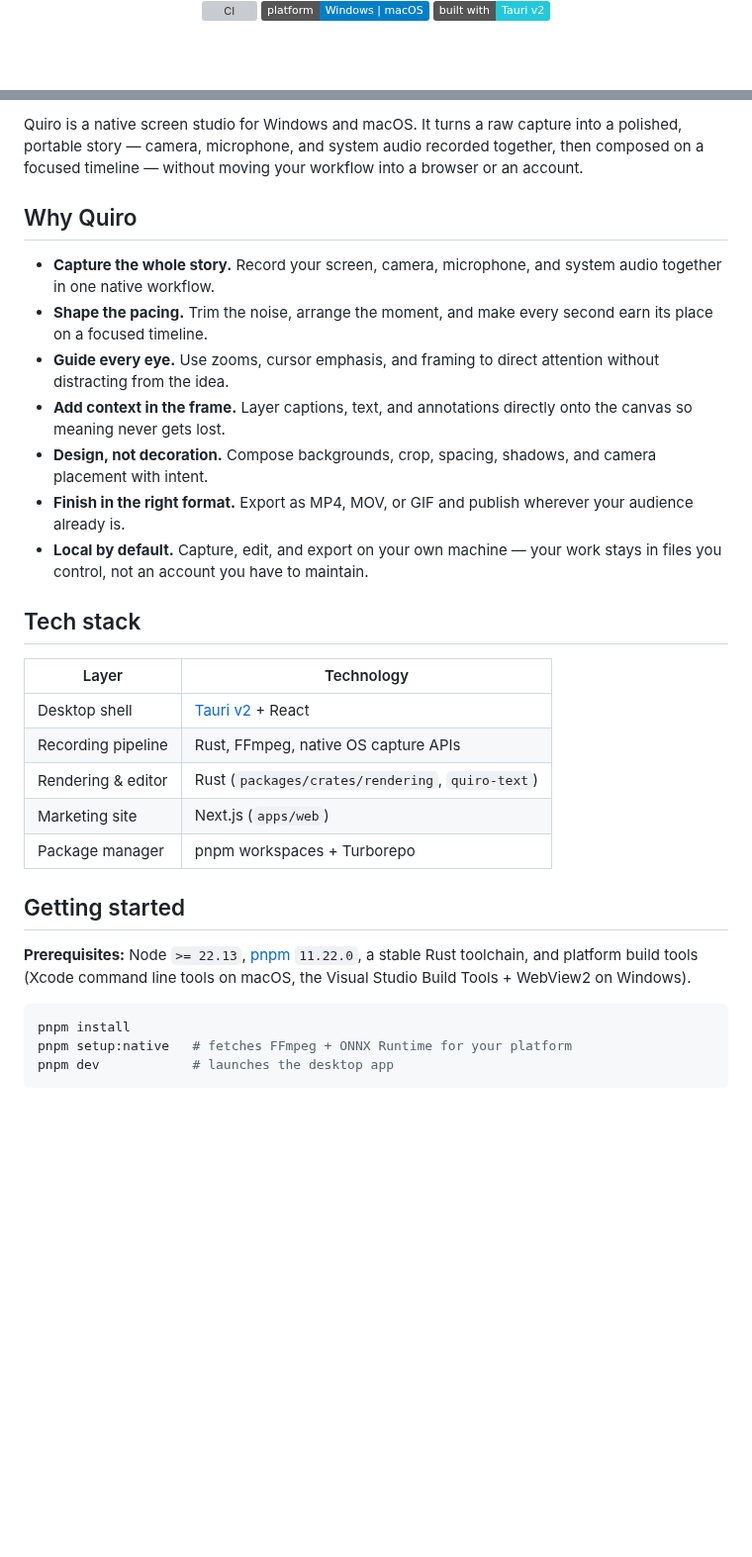
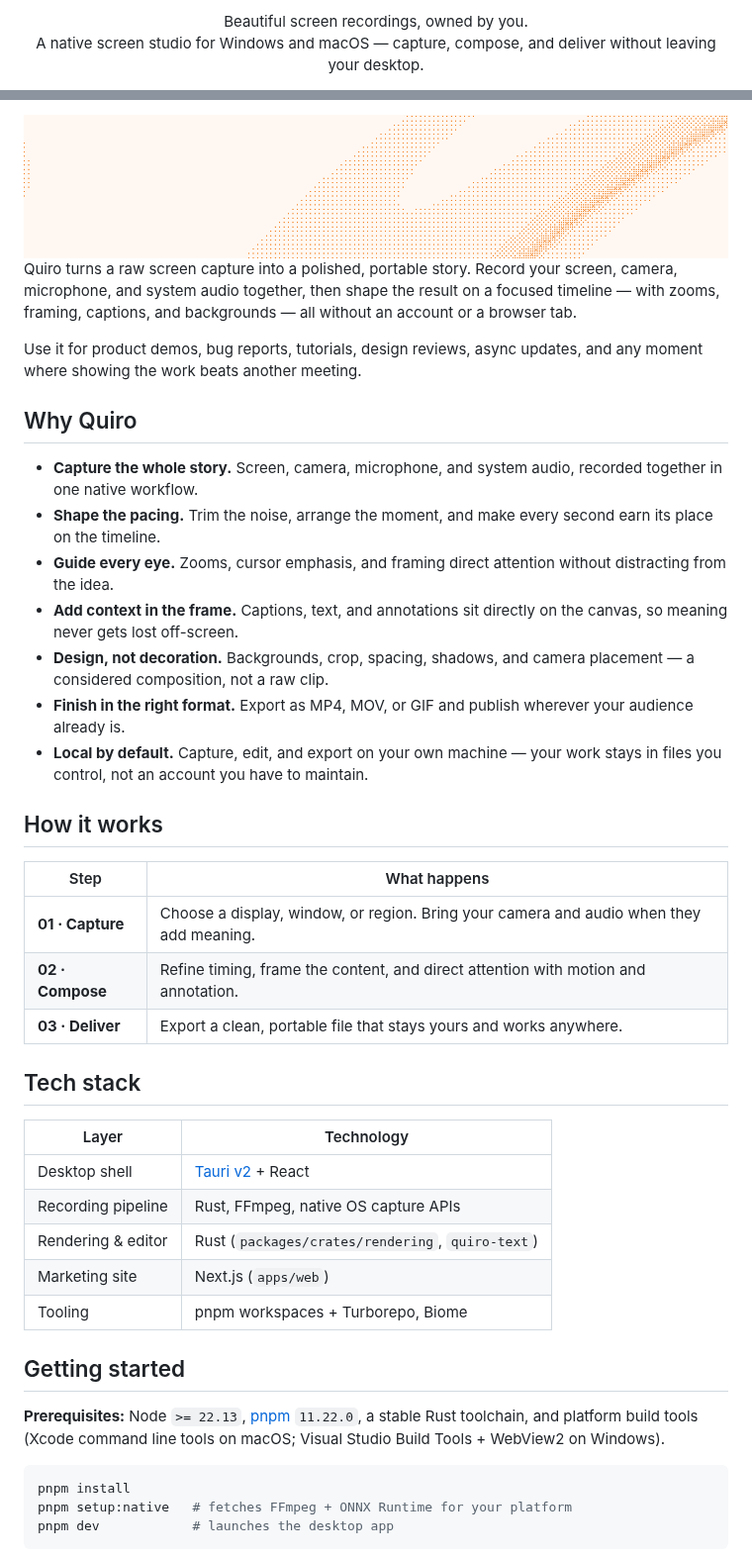
Before and after one commit to Nweremizu/quiro, a Markdown page: README.md, 2 parts joined by grey strips. Shown at 99% size. GitHub-like rendering; pictures changed too: .github/assets/readme-banner.png; badges without logos; blank space fills up the shorter version; grey boxes are pictures that could not be loaded.

````diff
--- a/README.md
+++ b/README.md
@@ -5,6 +6,6 @@
 
-  [![CI](https://github.com/Nweremizu/quiro/actions/workflows/ci.yml/badge.svg)](https://github.com/Nweremizu/quiro/actions/workflows/ci.yml)
-  ![Platforms](https://img.shields.io/badge/platform-Windows%20%7C%20macOS-informational)
-  ![Built with Tauri](https://img.shields.io/badge/built%20with-Tauri%20v2-24C8DB)
-</div>
+<p align="center">
+  Beautiful screen recordings, owned by you.<br />
+  A native screen studio for Windows and macOS — capture, compose, and deliver without leaving your desktop.
+</p>
 
@@ -12,26 +19,38 @@
 
-Quiro is a native screen studio for Windows and macOS. It turns a raw
-capture into a polished, portable story — camera, microphone, and system
-audio recorded together, then composed on a focused timeline — without
-moving your workflow into a browser or an account.
+<img src=".github/assets/readme-banner.png" alt="" width="100%" />
+
+Quiro turns a raw screen capture into a polished, portable story. Record your
+screen, camera, microphone, and system audio together, then shape the result
+on a focused timeline — with zooms, framing, captions, and backgrounds — all
+without an account or a browser tab.
+
+Use it for product demos, bug reports, tutorials, design reviews, async
+updates, and any moment where showing the work beats another meeting.
 
 ## Why Quiro
 
-- **Capture the whole story.** Record your screen, camera, microphone, and
-  system audio together in one native workflow.
+- **Capture the whole story.** Screen, camera, microphone, and system audio,
+  recorded together in one native workflow.
 - **Shape the pacing.** Trim the noise, arrange the moment, and make every
-  second earn its place on a focused timeline.
-- **Guide every eye.** Use zooms, cursor emphasis, and framing to direct
-  attention without distracting from the idea.
-- **Add context in the frame.** Layer captions, text, and annotations
-  directly onto the canvas so meaning never gets lost.
-- **Design, not decoration.** Compose backgrounds, crop, spacing, shadows,
-  and camera placement with intent.
+  second earn its place on the timeline.
+- **Guide every eye.** Zooms, cursor emphasis, and framing direct attention
+  without distracting from the idea.
+- **Add context in the frame.** Captions, text, and annotations sit directly
+  on the canvas, so meaning never gets lost off-screen.
+- **Design, not decoration.** Backgrounds, crop, spacing, shadows, and camera
+  placement — a considered composition, not a raw clip.
 - **Finish in the right format.** Export as MP4, MOV, or GIF and publish
   wherever your audience already is.
-- **Local by default.** Capture, edit, and export on your own machine —
-  your work stays in files you control, not an account you have to
-  maintain.
+- **Local by default.** Capture, edit, and export on your own machine — your
+  work stays in files you control, not an account you have to maintain.
+
+## How it works
+
+| Step | What happens |
+| --- | --- |
+| **01 · Capture** | Choose a display, window, or region. Bring your camera and audio when they add meaning. |
+| **02 · Compose** | Refine timing, frame the content, and direct attention with motion and annotation. |
+| **03 · Deliver** | Export a clean, portable file that stays yours and works anywhere. |
 
 ## Tech stack
 
@@ -41,13 +60,13 @@ moving your workflow into a browser or an account.
 | Recording pipeline | Rust, FFmpeg, native OS capture APIs |
 | Rendering & editor | Rust (`packages/crates/rendering`, `quiro-text`) |
 | Marketing site | Next.js (`apps/web`) |
-| Package manager | pnpm workspaces + Turborepo |
+| Tooling | pnpm workspaces + Turborepo, Biome |
 
 ## Getting started
 
 **Prerequisites:** Node `>= 22.13`, [pnpm](https://pnpm.io) `11.22.0`, a
-stable Rust toolchain, and platform build tools (Xcode command line tools
-on macOS, the Visual Studio Build Tools + WebView2 on Windows).
+stable Rust toolchain, and platform build tools (Xcode command line tools on
+macOS; Visual Studio Build Tools + WebView2 on Windows).
 
 ```bash
 pnpm install
````
Also changed, not shown: other parts of README.md (+33 -25 lines), .github/assets/logo-badge.png (added).
